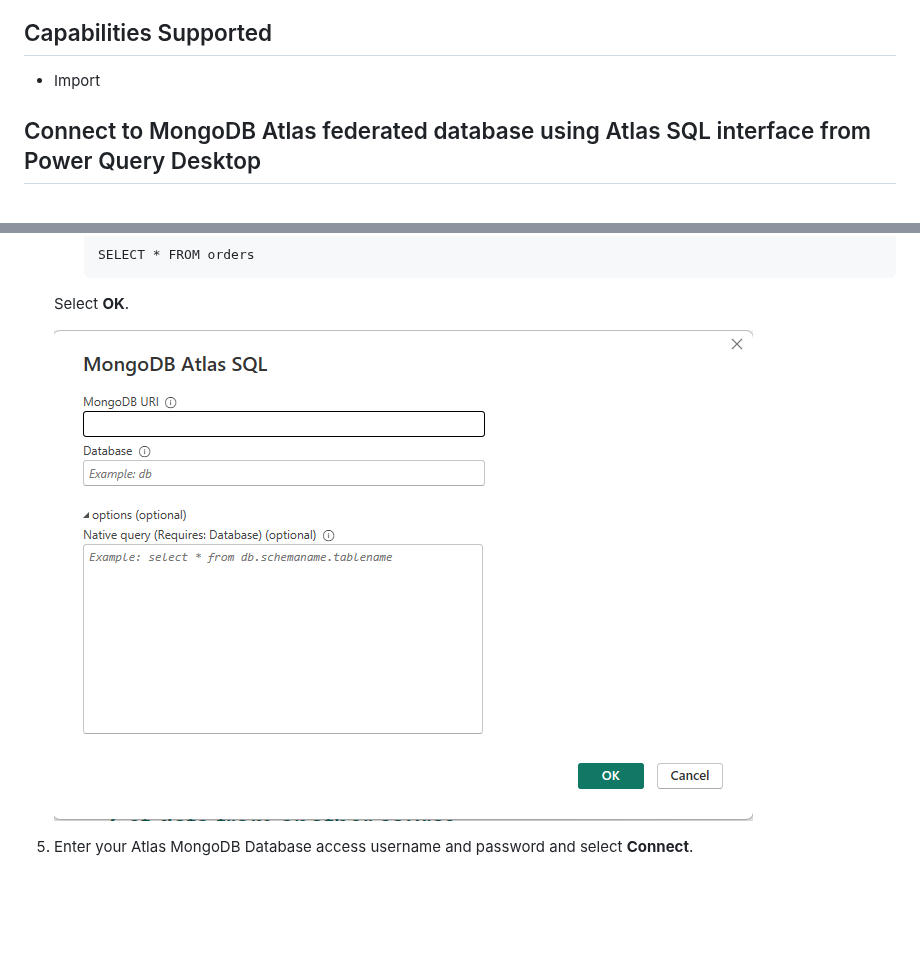
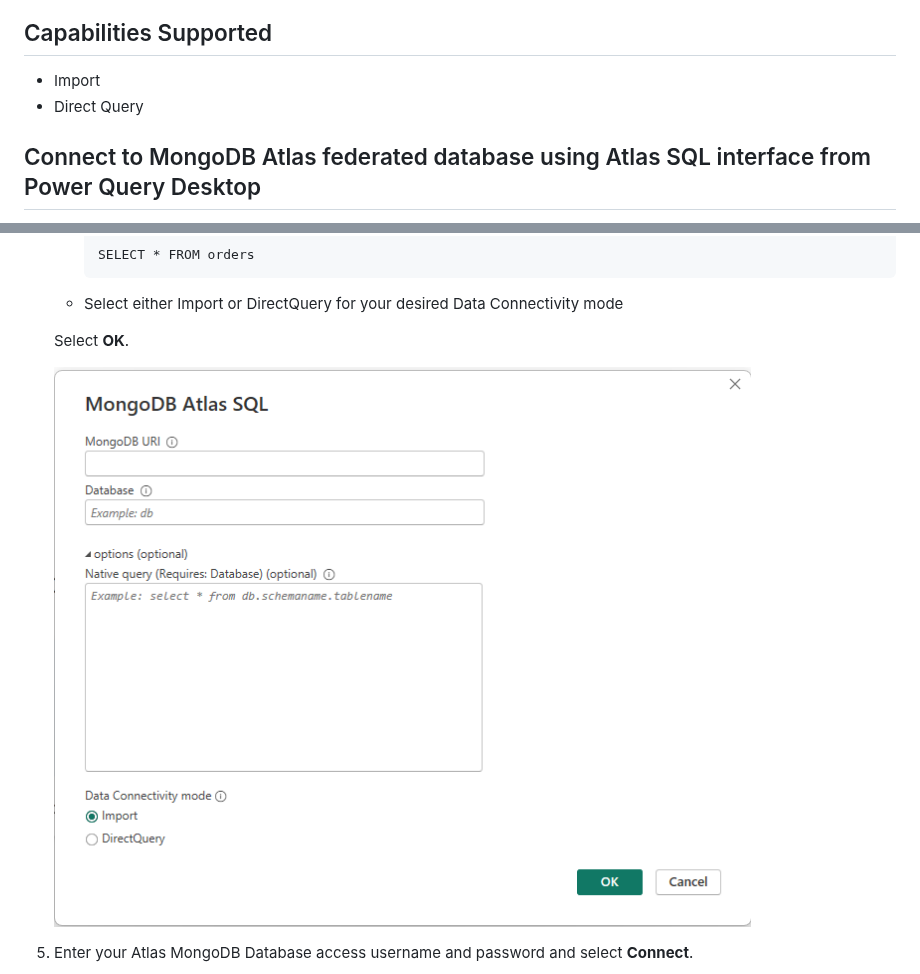
Before and after one commit to mongodb/mongo-powerbi-connector, a Markdown page: mongodb-atlas-sql-interface.md, 2 parts joined by grey strips. GitHub-like rendering; pictures changed too: media/mongodb/mongodb_connection_dialogue.png; blank space fills up the shorter version.

Commit message:
SQL-1761: Update documentation for Direct Query (#55)
* SQL-1761: Update documentation for Direct Query

* RUST-1761: Update screen shot

* Update mongodb-atlas-sql-interface.md

Co-authored-by: Nathan Leniz <nathan.leniz@mongodb.com>

---------

Co-authored-by: Nathan Leniz <nathan.leniz@mongodb.com>

````diff
--- a/mongodb-atlas-sql-interface.md
+++ b/mongodb-atlas-sql-interface.md
@@ -30,6 +30,7 @@ The [MongoDB Atlas SQL ODBC Driver](https://www.mongodb.com/try/download/odbc-dr
 ## Capabilities Supported
 
 * Import
+* Direct Query
 
 ## Connect to MongoDB Atlas federated database using Atlas SQL interface from Power Query Desktop
 
@@ -57,7 +58,7 @@ To connect using the Atlas SQL interface:
      ```
      SELECT * FROM orders
      ```
-
+   - Select either Import or DirectQuery for your desired Data Connectivity mode
 
    Select **OK**.
 
````
